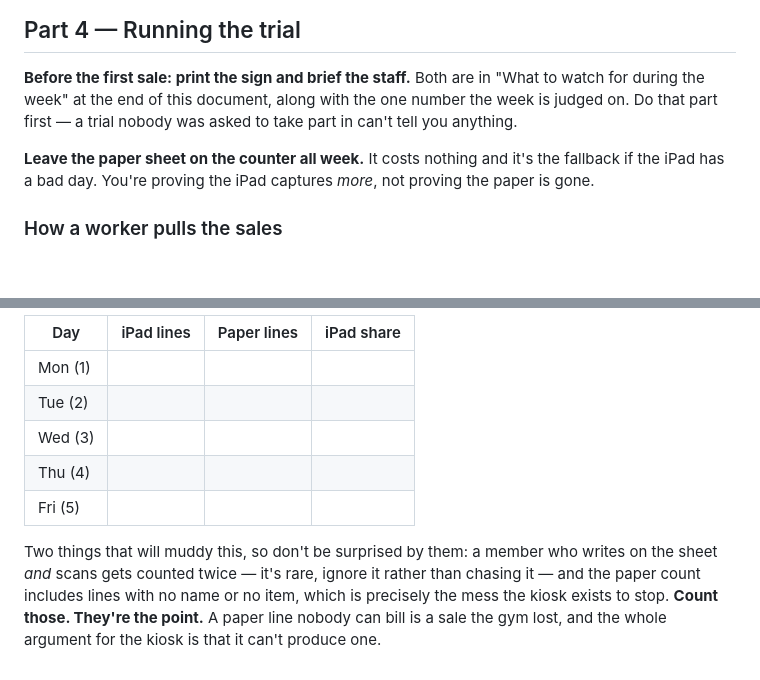
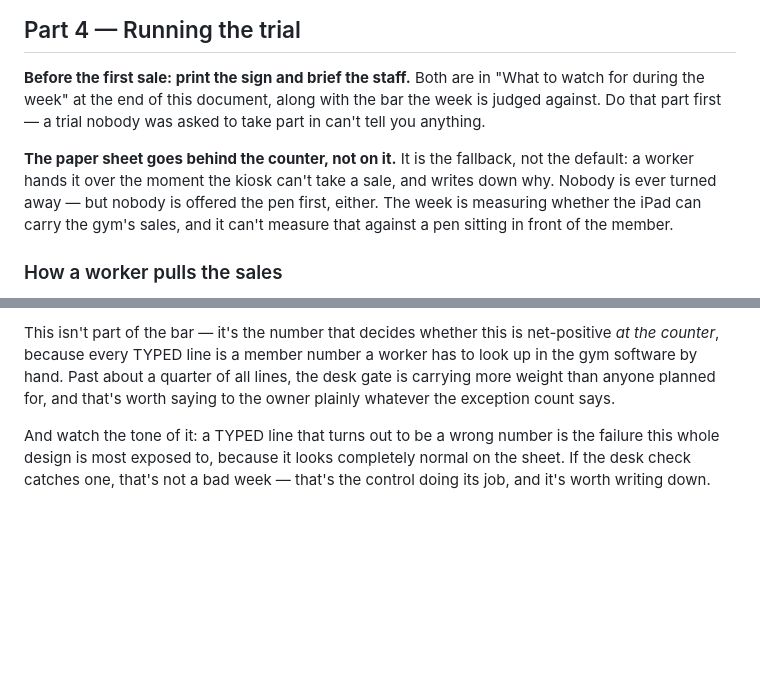
Before and after one commit to wyattfulkerson11-boop/iron-jungle-sales, a Markdown page: RUNBOOK.md, 2 parts joined by grey strips. Drawn GitHub-style; blank space fills up the shorter version.

```diff
--- a/RUNBOOK.md
+++ b/RUNBOOK.md
@@ -155,12 +155,14 @@ Start the real trial with an empty slate.
 
 **Before the first sale: print the sign and brief the staff.** Both are in
 "What to watch for during the week" at the end of this document, along with the
-one number the week is judged on. Do that part first — a trial nobody was asked
-to take part in can't tell you anything.
+bar the week is judged against. Do that part first — a trial nobody was asked to
+take part in can't tell you anything.
 
-**Leave the paper sheet on the counter all week.** It costs nothing and it's the
-fallback if the iPad has a bad day. You're proving the iPad captures *more*, not
-proving the paper is gone.
+**The paper sheet goes behind the counter, not on it.** It is the fallback, not
+the default: a worker hands it over the moment the kiosk can't take a sale, and
+writes down why. Nobody is ever turned away — but nobody is offered the pen
+first, either. The week is measuring whether the iPad can carry the gym's sales,
+and it can't measure that against a pen sitting in front of the member.
 
 ### How a worker pulls the sales
 
@@ -369,15 +398,11 @@ off that day's printed batches; `paper lines` is what you count on the sheet.
 
-| Day | iPad lines | Paper lines | iPad share |
-|---|---|---|---|
-| Mon (1) | | | |
-| Tue (2) | | | |
-| Wed (3) | | | |
-| Thu (4) | | | |
-| Fri (5) | | | |
+This isn't part of the bar — it's the number that decides whether this is
+net-positive *at the counter*, because every TYPED line is a member number a
+worker has to look up in the gym software by hand. Past about a quarter of all
+lines, the desk gate is carrying more weight than anyone planned for, and that's
+worth saying to the owner plainly whatever the exception count says.
 
-Two things that will muddy this, so don't be surprised by them: a member who
-writes on the sheet *and* scans gets counted twice — it's rare, ignore it rather
-than chasing it — and the paper count includes lines with no name or no item,
-which is precisely the mess the kiosk exists to stop. **Count those. They're the
-point.** A paper line nobody can bill is a sale the gym lost, and the whole
-argument for the kiosk is that it can't produce one.
+And watch the tone of it: a TYPED line that turns out to be a wrong number is the
+failure this whole design is most exposed to, because it looks completely normal
+on the sheet. If the desk check catches one, that's not a bad week — that's the
+control doing its job, and it's worth writing down.
```
Also changed, not shown: other parts of RUNBOOK.md (+62 -35 lines), OWNER-NOTES.md (+40 -25 lines).
